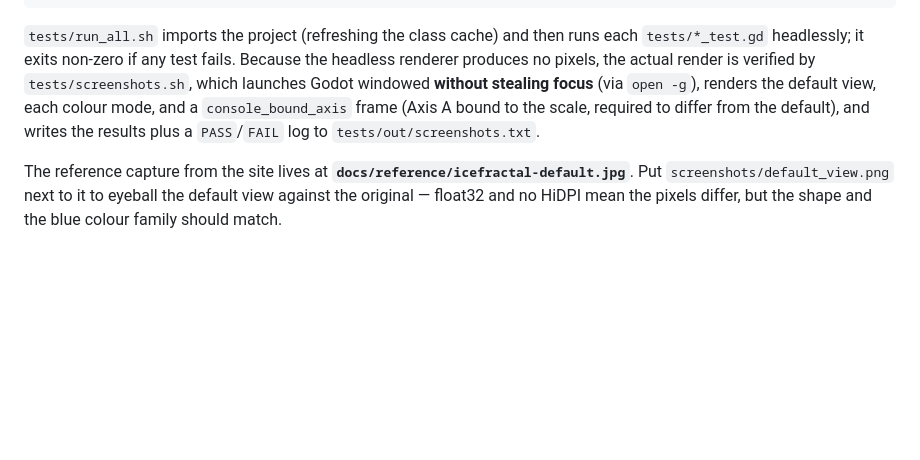
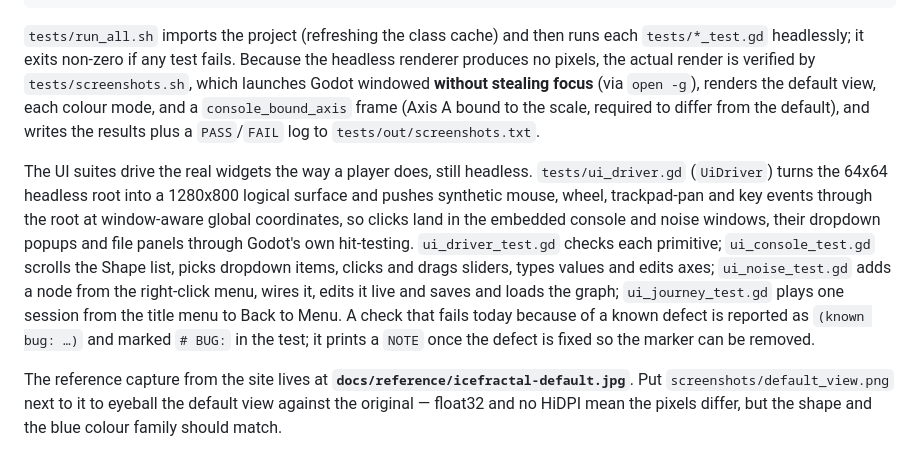
Before and after one commit to Adam-G-Klein/HelpImStuckInAFractal, a Markdown page: README.md, the part around the change. Rendered like a GitHub page; blank space fills up the shorter version.

Commit message:
docs(readme): describe the headless UI driver and the UI suites
Co-Authored-By: Claude Fable 5.1 <noreply@anthropic.com>

```diff
--- a/README.md
+++ b/README.md
@@ -277,6 +277,20 @@ the headless renderer produces no pixels, the actual render is verified by
 the default), and writes the results plus a `PASS`/`FAIL` log to
 `tests/out/screenshots.txt`.
 
+The UI suites drive the real widgets the way a player does, still headless.
+`tests/ui_driver.gd` (`UiDriver`) turns the 64x64 headless root into a
+1280x800 logical surface and pushes synthetic mouse, wheel, trackpad-pan and
+key events through the root at window-aware global coordinates, so clicks
+land in the embedded console and noise windows, their dropdown popups and
+file panels through Godot's own hit-testing. `ui_driver_test.gd` checks each
+primitive; `ui_console_test.gd` scrolls the Shape list, picks dropdown items,
+clicks and drags sliders, types values and edits axes; `ui_noise_test.gd` adds
+a node from the right-click menu, wires it, edits it live and saves and loads
+the graph; `ui_journey_test.gd` plays one session from the title menu to Back
+to Menu. A check that fails today because of a known defect is reported as
+`(known bug: …)` and marked `# BUG:` in the test; it prints a `NOTE` once the
+defect is fixed so the marker can be removed.
+
 The reference capture from the site lives at
 **`docs/reference/icefractal-default.jpg`**. Put `screenshots/default_view.png`
 next to it to eyeball the default view against the original — float32 and no
```
